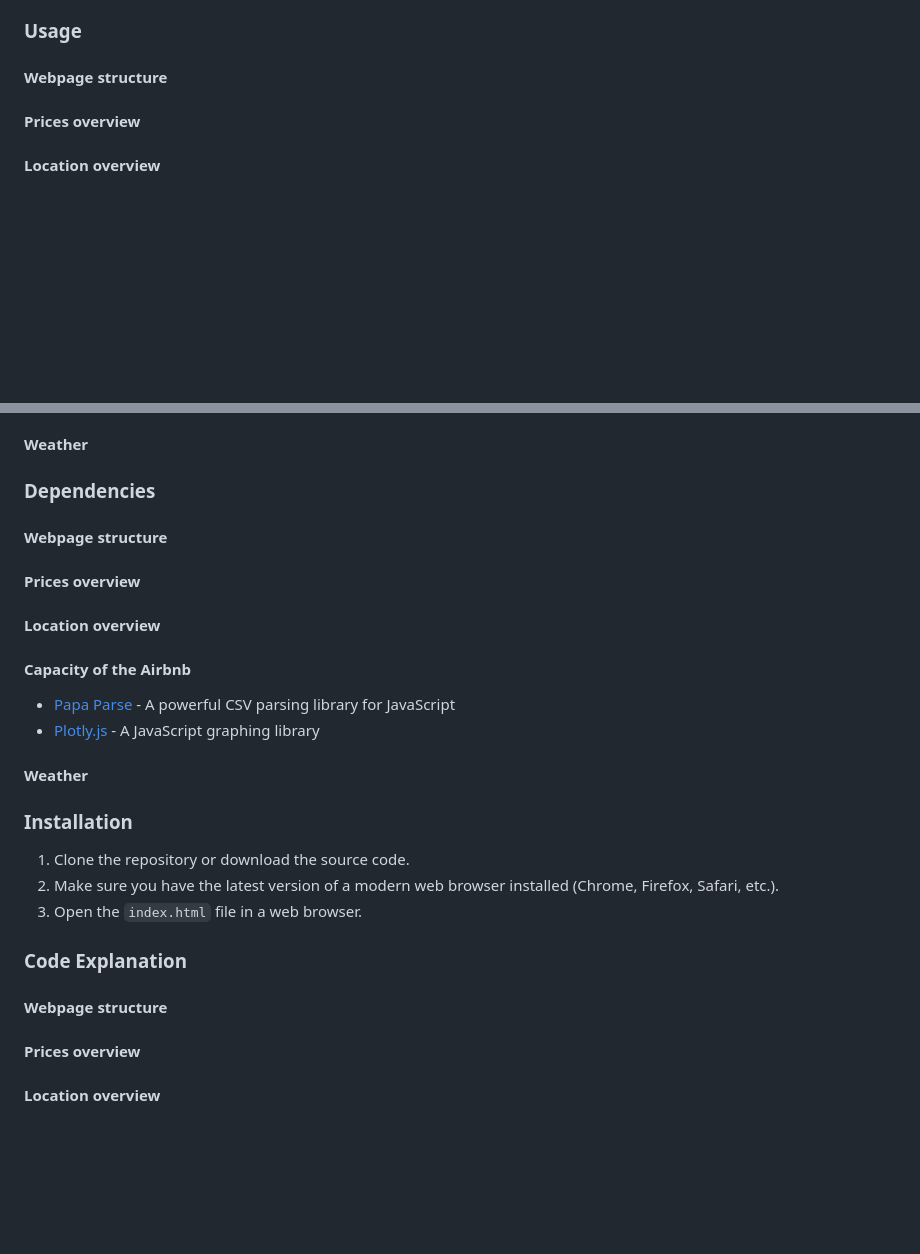
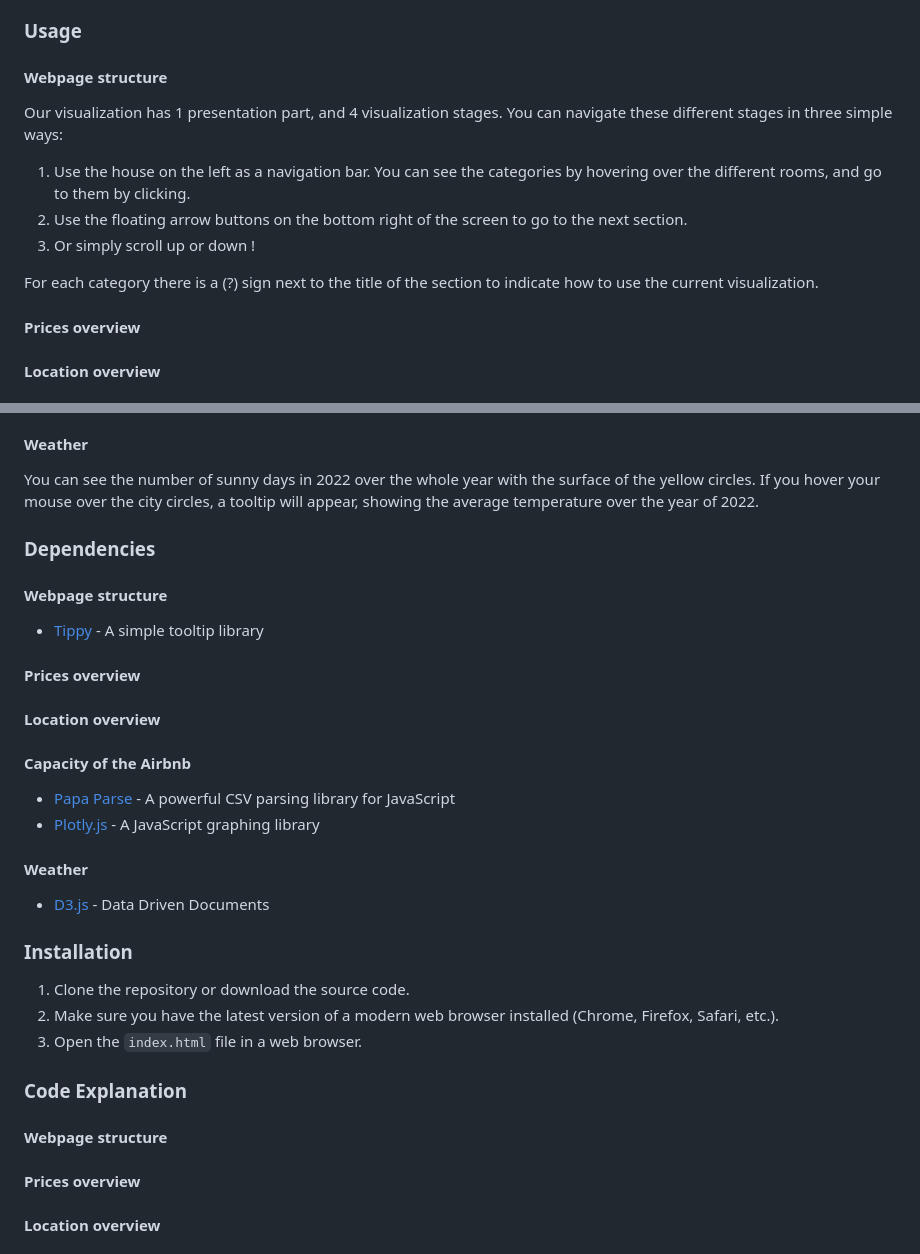
Before and after one commit to com-480-data-visualization/project-2023-les-zinzins, a Markdown page: README.md, 2 parts joined by grey strips. Rendered like a GitHub page; blank space fills up the shorter version.

Commit message:
started explanation in readme

```diff
--- a/README.md
+++ b/README.md
@@ -85,6 +85,13 @@ We don’t have a lot of sources of inspiration. However we could cite the examp
 
 #### Webpage  structure
 
+Our visualization has 1 presentation part, and 4 visualization stages. You can navigate these different stages in three simple ways:
+1. Use the house on the left as a navigation bar. You can see the categories by hovering over the different rooms, and go to them by clicking.
+2. Use the floating arrow buttons on the bottom right of the screen to go to the next section.
+3. Or simply scroll up or down !
+
+For each category there is a (?) sign next to the title of the section to indicate how to use the current visualization.
+
 #### Prices overview
 
 #### Location overview
@@ -99,9 +106,13 @@ We don’t have a lot of sources of inspiration. However we could cite the examp
 
 #### Weather
 
+You can see the number of sunny days in 2022 over the whole year with the surface of the yellow circles. If you hover your mouse over the city circles, a tooltip will appear, showing the average temperature over the year of 2022.
+
 ### Dependencies
 
 #### Webpage  structure
+
+- [Tippy](https://atomiks.github.io/tippyjs/) - A simple tooltip library
 
 #### Prices overview
 
@@ -114,6 +125,8 @@ We don’t have a lot of sources of inspiration. However we could cite the examp
 
 #### Weather
 
+- [D3.js](https://d3js.org/) - Data Driven Documents
+
 ### Installation
 
 1. Clone the repository or download the source code.
@@ -123,6 +136,8 @@ We don’t have a lot of sources of inspiration. However we could cite the examp
 ### Code Explanation
 
 #### Webpage  structure
+
+
 
 #### Prices overview
 
```
